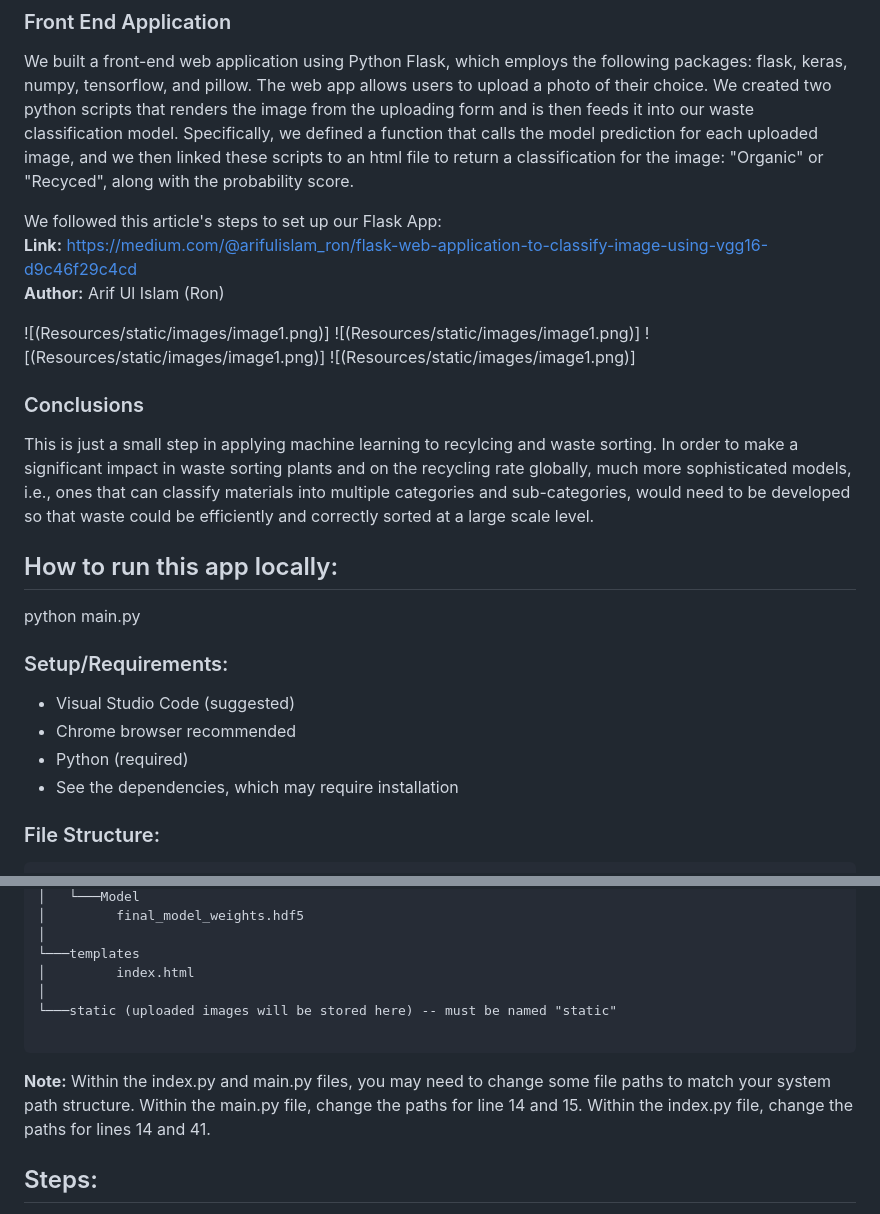
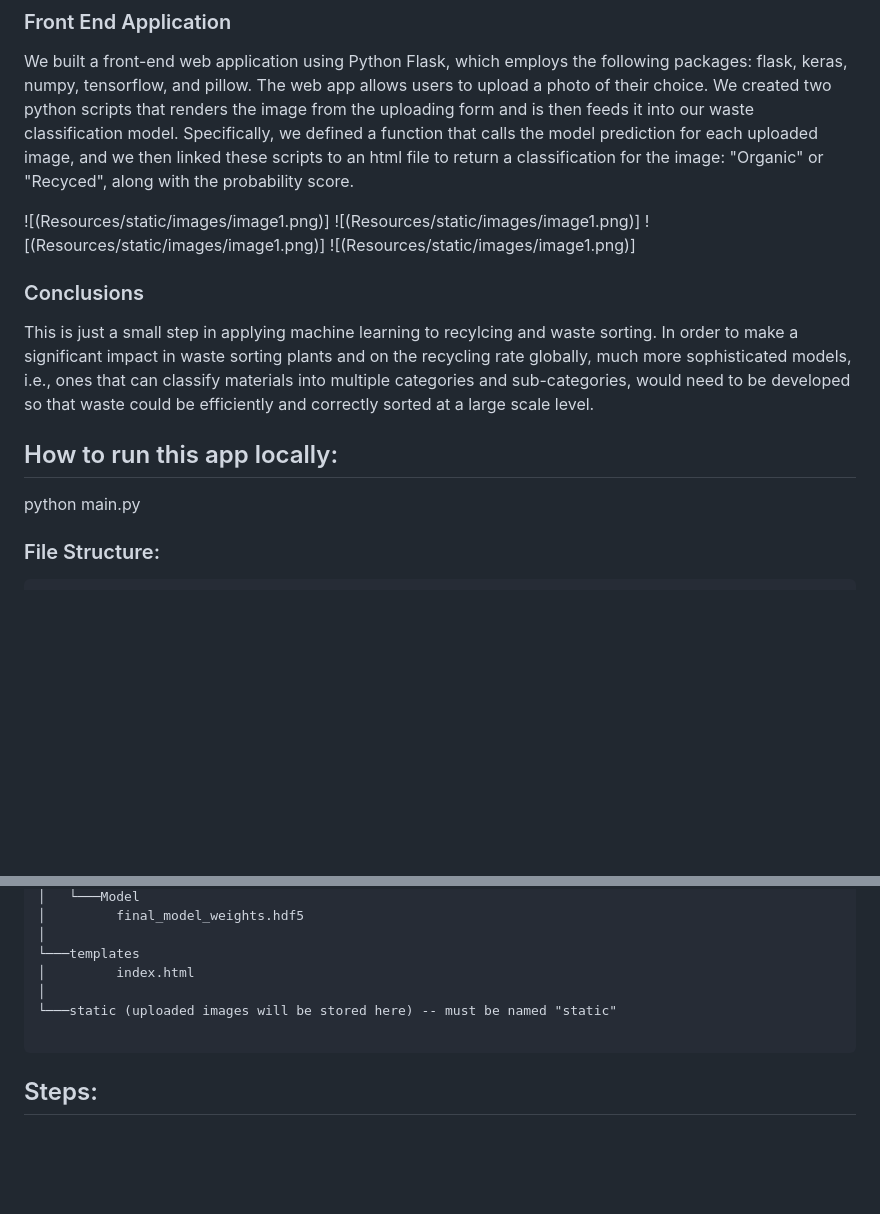
Before and after one commit to mac-cloud/BinSense-Smart-System, a Markdown page: README.md, 2 parts joined by grey strips. Drawn GitHub-style; blank space fills up the shorter version.

````diff
--- a/README.md
+++ b/README.md
@@ -20,9 +20,6 @@ We built a convolutional neural network model using Keras and Tensorflow. The ba
 ### Front End Application
 We built a front-end web application using Python Flask, which employs the following packages: flask, keras, numpy, tensorflow, and pillow. The web app allows users to upload a photo of their choice. We created two python scripts that renders the image from the uploading form and is then feeds it into our waste classification model. Specifically, we defined a function that calls the model prediction for each uploaded image, and we then linked these scripts to an html file to return a classification for the image: "Organic" or "Recyced", along with the probability score.
 
-We followed this article's steps to set up our Flask App:
-**Link:** https://medium.com/@arifulislam_ron/flask-web-application-to-classify-image-using-vgg16-d9c46f29c4cd
-**Author:** Arif Ul Islam (Ron)
 
 ![(Resources/static/images/image1.png)]
 ![(Resources/static/images/image1.png)]
@@ -34,13 +31,6 @@ This is just a small step in applying machine learning to recylcing and waste so
 
 ## How to run this app locally:
 python main.py
-
-### Setup/Requirements:
-* Visual Studio Code (suggested)
-* Chrome browser recommended
-* Python (required)
-* See the dependencies, which may require installation
-
 
 ### File Structure:
 
@@ -61,8 +51,6 @@ project (main project folder)
 
 ```
 
-**Note:** Within the index.py and main.py files, you may need to change some file paths to match your system path structure. Within the main.py file, change the paths for line 14 and 15. Within the index.py file, change the paths for lines 14 and 41.
-
 ## Steps:
 * Download files into the above file structure
 * Change file paths per above instructions
````
